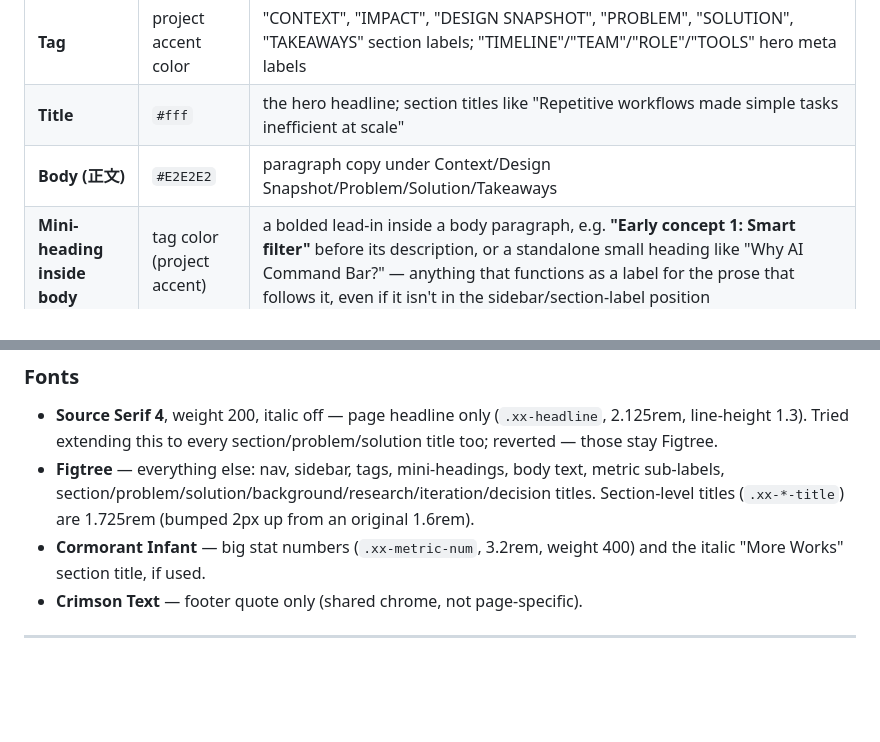
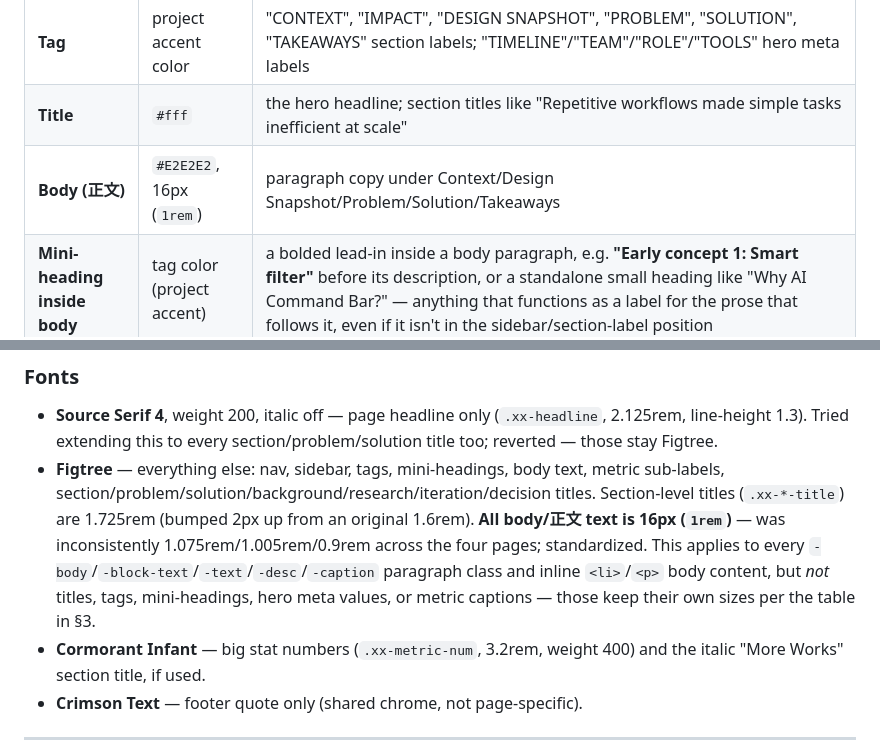
Before and after one commit to TaliaRen/talia-portfolio, a Markdown page: case-study-format.md, 2 parts joined by grey strips. Drawn GitHub-style; blank space fills up the shorter version.

Commit message:
Document the 16px body-text font-size standard

```diff
--- a/case-study-format.md
+++ b/case-study-format.md
@@ -55,7 +55,7 @@ Every piece of text on the page is one of four types. Which type it is determine
 |---|---|---|
 | **Tag** | project accent color | "CONTEXT", "IMPACT", "DESIGN SNAPSHOT", "PROBLEM", "SOLUTION", "TAKEAWAYS" section labels; "TIMELINE"/"TEAM"/"ROLE"/"TOOLS" hero meta labels |
 | **Title** | `#fff` | the hero headline; section titles like "Repetitive workflows made simple tasks inefficient at scale" |
-| **Body (正文)** | `#E2E2E2` | paragraph copy under Context/Design Snapshot/Problem/Solution/Takeaways |
+| **Body (正文)** | `#E2E2E2`, 16px (`1rem`) | paragraph copy under Context/Design Snapshot/Problem/Solution/Takeaways |
 | **Mini-heading inside body** | tag color (project accent) | a bolded lead-in inside a body paragraph, e.g. **"Early concept 1: Smart filter"** before its description, or a standalone small heading like "Why AI Command Bar?" — anything that functions as a label for the prose that follows it, even if it isn't in the sidebar/section-label position |
 
 Two deliberate exceptions to the above:
@@ -74,7 +74,7 @@ Used for every "Tag" and "mini-heading inside body" instance on that project's p
 
 ### Fonts
 - **Source Serif 4**, weight 200, italic off — page headline only (`.xx-headline`, 2.125rem, line-height 1.3). Tried extending this to every section/problem/solution title too; reverted — those stay Figtree.
-- **Figtree** — everything else: nav, sidebar, tags, mini-headings, body text, metric sub-labels, section/problem/solution/background/research/iteration/decision titles. Section-level titles (`.xx-*-title`) are 1.725rem (bumped 2px up from an original 1.6rem).
+- **Figtree** — everything else: nav, sidebar, tags, mini-headings, body text, metric sub-labels, section/problem/solution/background/research/iteration/decision titles. Section-level titles (`.xx-*-title`) are 1.725rem (bumped 2px up from an original 1.6rem). **All body/正文 text is 16px (`1rem`)** — was inconsistently 1.075rem/1.005rem/0.9rem across the four pages; standardized. This applies to every `-body`/`-block-text`/`-text`/`-desc`/`-caption` paragraph class and inline `<li>`/`<p>` body content, but *not* titles, tags, mini-headings, hero meta values, or metric captions — those keep their own sizes per the table in §3.
 - **Cormorant Infant** — big stat numbers (`.xx-metric-num`, 3.2rem, weight 400) and the italic "More Works" section title, if used.
 - **Crimson Text** — footer quote only (shared chrome, not page-specific).
 
```
